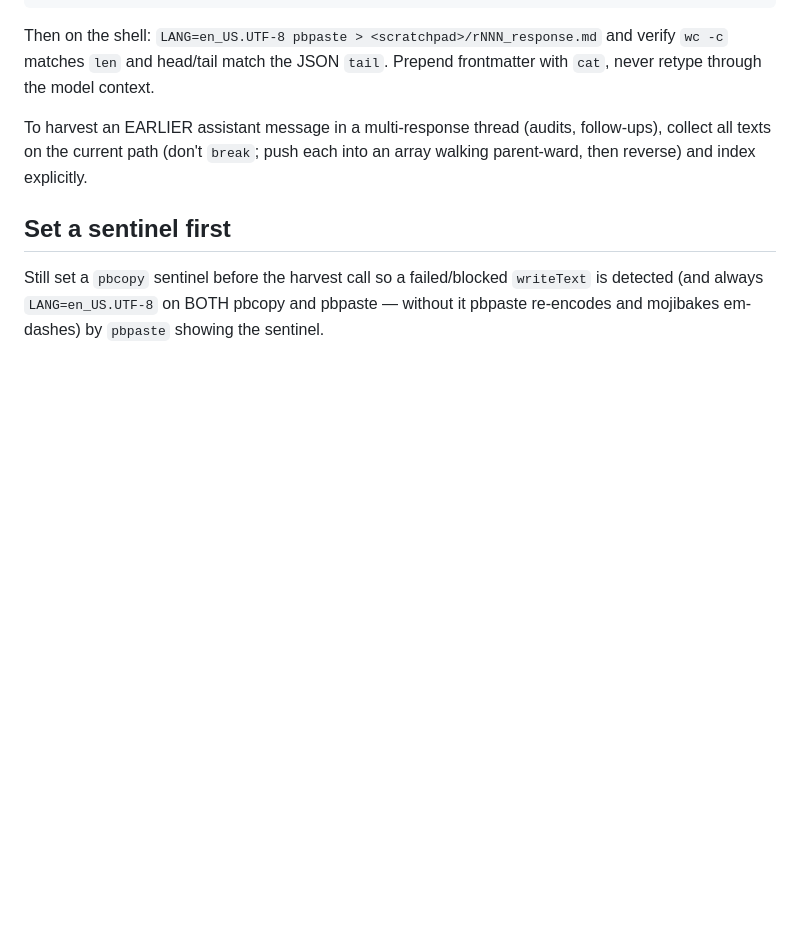
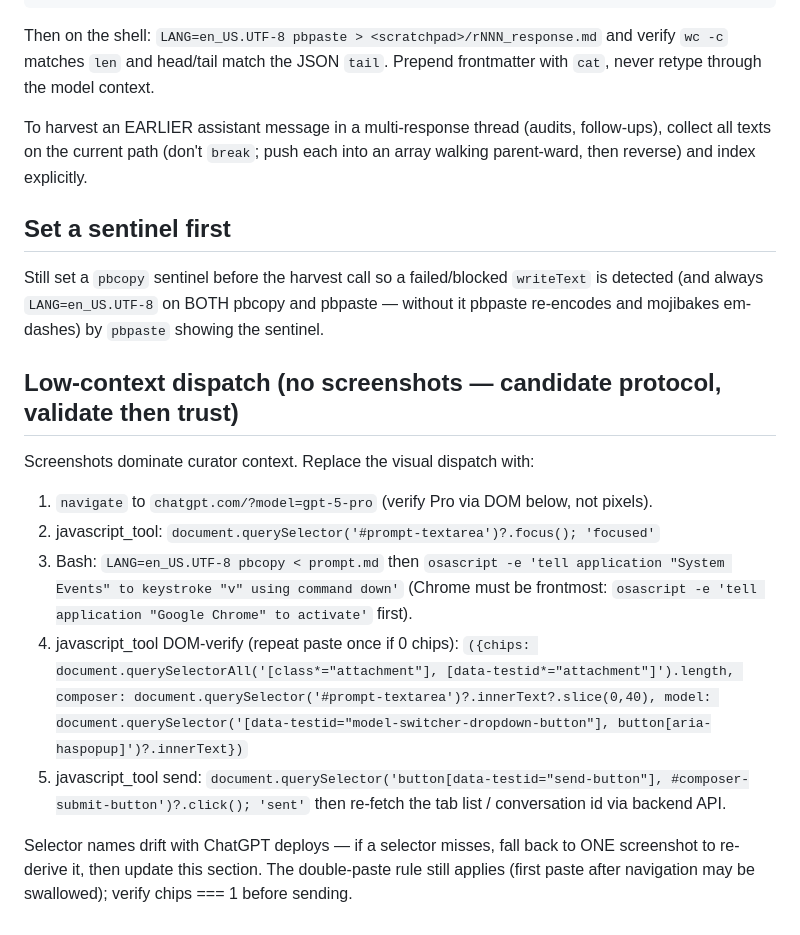
Before and after one commit to xa8zz/erdos-harness, a Markdown page: docs/chatgpt-backend-api.md, the part around the change. GitHub-like rendering; blank space fills up the shorter version.

Commit message:
erdos-872: escalation prefs (call if close, noti on wall-loop) + LOW-CONTEXT dispatch protocol (no screenshots, DOM verify, subagent frontmatter)

```diff
--- a/docs/chatgpt-backend-api.md
+++ b/docs/chatgpt-backend-api.md
@@ -95,3 +95,20 @@ array walking parent-ward, then reverse) and index explicitly.
 
 Still set a `pbcopy` sentinel before the harvest call so a failed/blocked
 `writeText` is detected (and always `LANG=en_US.UTF-8` on BOTH pbcopy and pbpaste — without it pbpaste re-encodes and mojibakes em-dashes) by `pbpaste` showing the sentinel.
+
+## Low-context dispatch (no screenshots — candidate protocol, validate then trust)
+
+Screenshots dominate curator context. Replace the visual dispatch with:
+
+1. `navigate` to `chatgpt.com/?model=gpt-5-pro` (verify Pro via DOM below, not pixels).
+2. javascript_tool: `document.querySelector('#prompt-textarea')?.focus(); 'focused'`
+3. Bash: `LANG=en_US.UTF-8 pbcopy < prompt.md` then
+   `osascript -e 'tell application "System Events" to keystroke "v" using command down'`
+   (Chrome must be frontmost: `osascript -e 'tell application "Google Chrome" to activate'` first).
+4. javascript_tool DOM-verify (repeat paste once if 0 chips):
+   `({chips: document.querySelectorAll('[class*="attachment"], [data-testid*="attachment"]').length, composer: document.querySelector('#prompt-textarea')?.innerText?.slice(0,40), model: document.querySelector('[data-testid="model-switcher-dropdown-button"], button[aria-haspopup]')?.innerText})`
+5. javascript_tool send: `document.querySelector('button[data-testid="send-button"], #composer-submit-button')?.click(); 'sent'` then re-fetch the tab list / conversation id via backend API.
+
+Selector names drift with ChatGPT deploys — if a selector misses, fall back to ONE
+screenshot to re-derive it, then update this section. The double-paste rule still
+applies (first paste after navigation may be swallowed); verify chips === 1 before sending.
```
Also changed, not shown: erdos-872/HANDOFF-2026-07-12-moonshot-session.md (+9 -0 lines).
